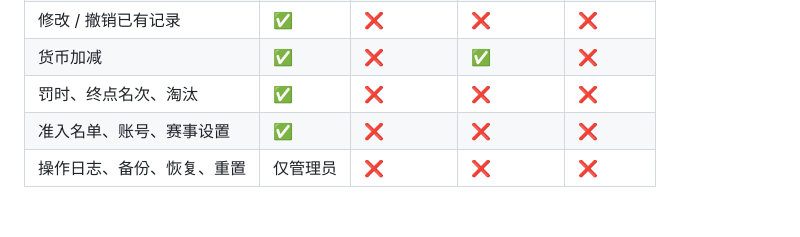
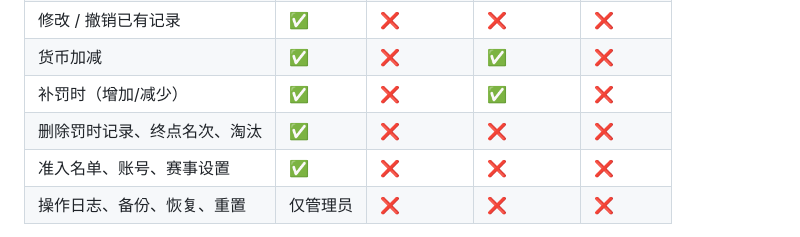
Before and after one commit to yituoren/crp, a Markdown page: README.md, the part around the change. Drawn GitHub-style; blank space fills up the shorter version.

Commit message:
文档：站点可补罚时
Co-Authored-By: Claude Fable 5.1 <noreply@anthropic.com>

```diff
--- a/README.md
+++ b/README.md
@@ -74,7 +74,8 @@ bash /opt/crp/deploy/create-admin.sh 用户名 密码
 | 记录到达 / 完成 | 任意 | 仅所跟队伍 | 仅本站点 | ❌ |
 | 修改 / 撤销已有记录 | ✅ | ❌ | ❌ | ❌ |
 | 货币加减 | ✅ | ❌ | ✅ | ❌ |
-| 罚时、终点名次、淘汰 | ✅ | ❌ | ❌ | ❌ |
+| 补罚时（增加/减少） | ✅ | ❌ | ✅ | ❌ |
+| 删除罚时记录、终点名次、淘汰 | ✅ | ❌ | ❌ | ❌ |
 | 准入名单、账号、赛事设置 | ✅ | ❌ | ❌ | ❌ |
 | 操作日志、备份、恢复、重置 | 仅管理员 | ❌ | ❌ | ❌ |
 
```
Also changed, not shown: docs/幕后操作手册.md (+1 -1 lines).
